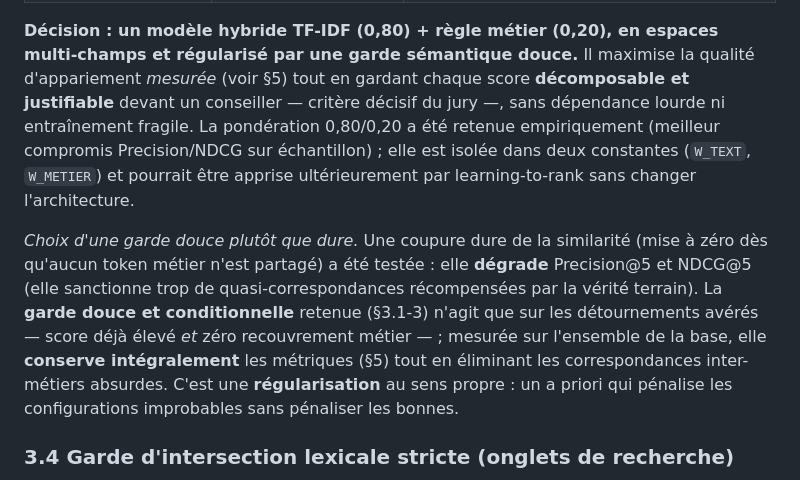
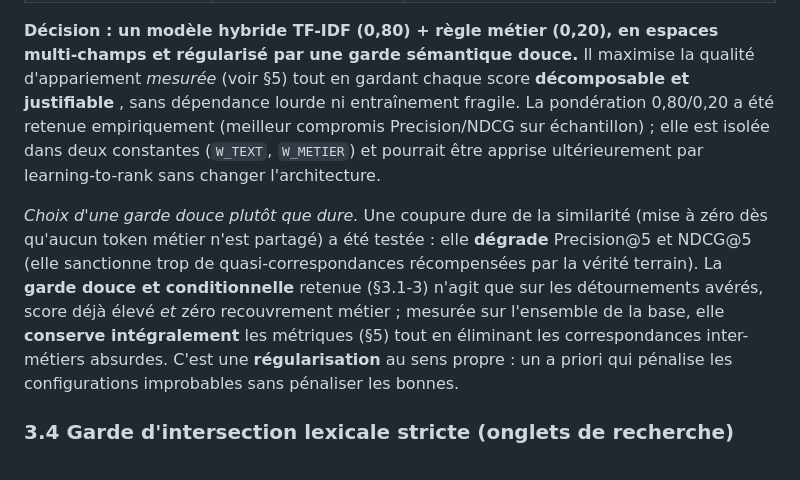
Before and after one commit to Stanislaw-sys/INDABA-CONGO-2026, a Markdown page: RAPPORT.md, the part around one of its changes. Drawn GitHub-style.

Commit message:
Refine formatting and improve clarity in RAPPORT.md
Updated formatting and wording for clarity and consistency throughout the document, including section headers and bullet points.

```diff
--- a/RAPPORT.md
+++ b/RAPPORT.md
@@ -183,8 +183,8 @@ gratuit** (CPU, ~1 Go RAM) et rester reproductible.
 
 **Décision : un modèle hybride TF-IDF (0,80) + règle métier (0,20), en espaces multi-champs et
 régularisé par une garde sémantique douce.** Il maximise la qualité d'appariement *mesurée*
-(voir §5) tout en gardant chaque score **décomposable et justifiable** devant un conseiller —
-critère décisif du jury —, sans dépendance lourde ni entraînement fragile. La pondération 0,80/0,20
+(voir §5) tout en gardant chaque score **décomposable et justifiable** ,
+sans dépendance lourde ni entraînement fragile. La pondération 0,80/0,20
 a été retenue empiriquement (meilleur compromis Precision/NDCG sur échantillon) ; elle est isolée
 dans deux constantes (`W_TEXT`, `W_METIER`) et pourrait être apprise ultérieurement par
 learning-to-rank sans changer l'architecture.
@@ -192,8 +192,8 @@ learning-to-rank sans changer l'architecture.
 *Choix d'une garde douce plutôt que dure.* Une coupure dure de la similarité (mise à zéro dès
 qu'aucun token métier n'est partagé) a été testée : elle **dégrade** Precision@5 et NDCG@5 (elle
 sanctionne trop de quasi-correspondances récompensées par la vérité terrain). La **garde douce et
-conditionnelle** retenue (§3.1-3) n'agit que sur les détournements avérés — score déjà élevé *et*
-zéro recouvrement métier — ; mesurée sur l'ensemble de la base, elle **conserve intégralement** les
+conditionnelle** retenue (§3.1-3) n'agit que sur les détournements avérés, score déjà élevé *et*
+zéro recouvrement métier ; mesurée sur l'ensemble de la base, elle **conserve intégralement** les
 métriques (§5) tout en éliminant les correspondances inter-métiers absurdes. C'est une
 **régularisation** au sens propre : un a priori qui pénalise les configurations improbables sans
 pénaliser les bonnes.
```
Also changed, not shown: other parts of RAPPORT.md (+16 -16 lines).
